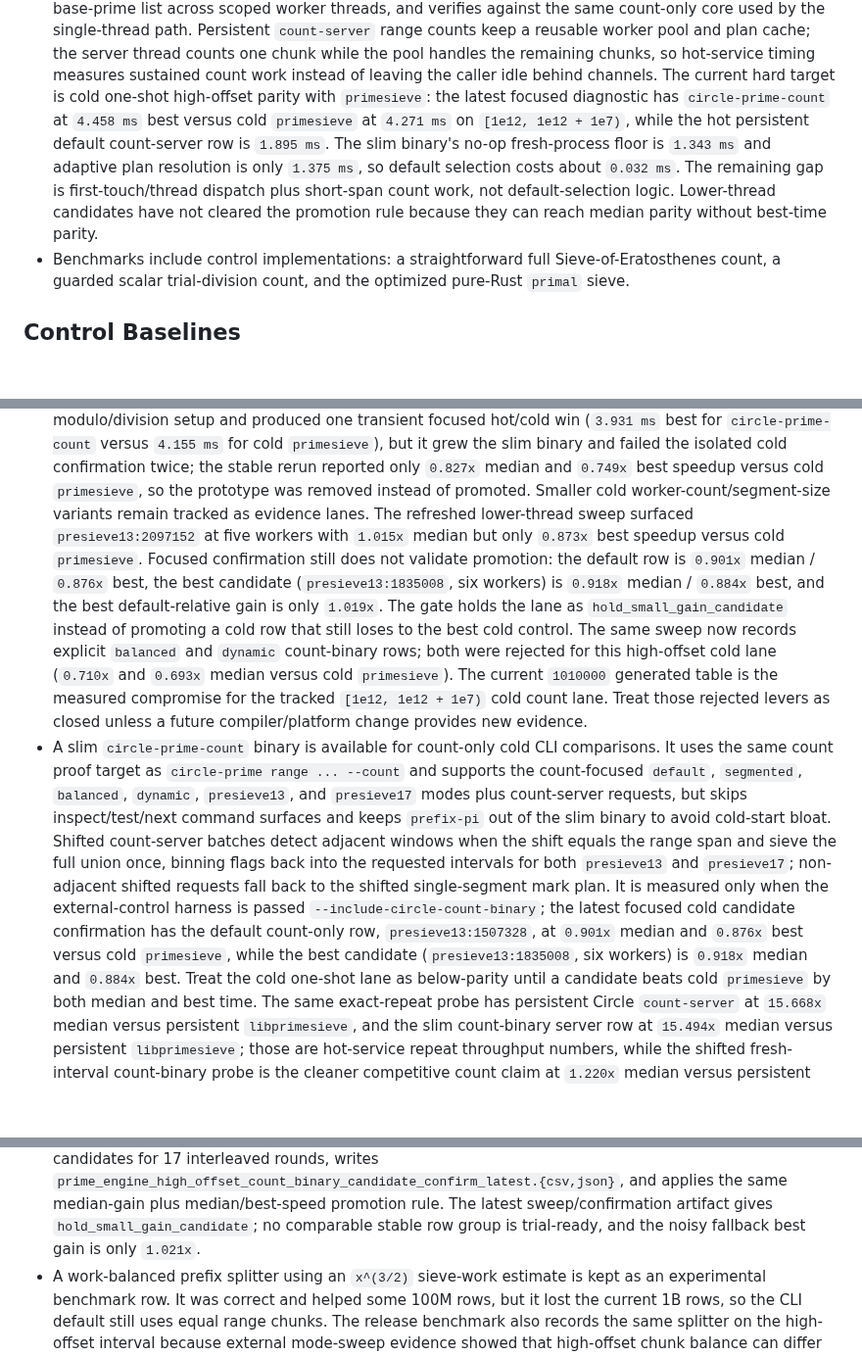
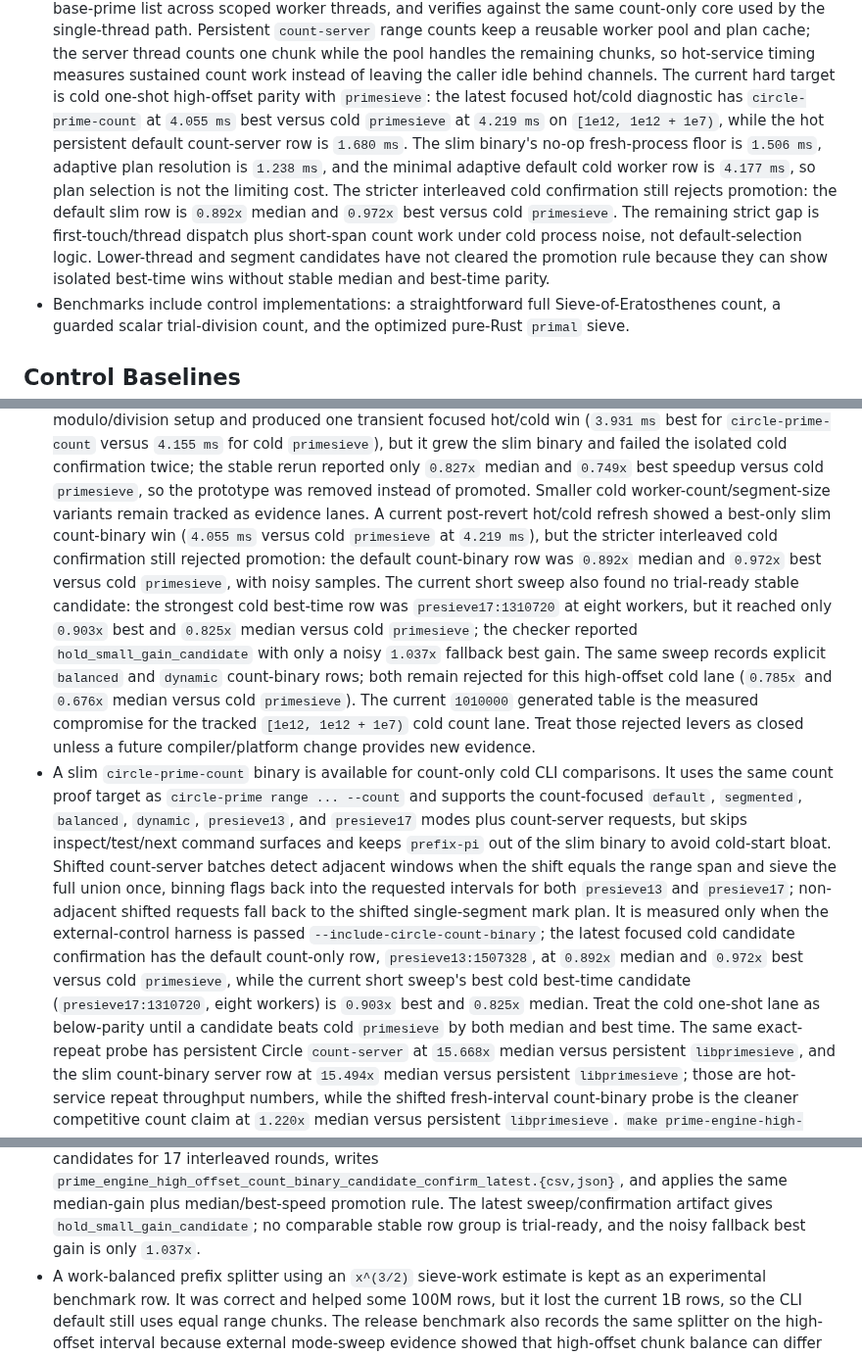
Before and after one commit to corbensorenson/circle-calculus, a Markdown page: docs/PRIME_ENGINE.md, 3 parts joined by grey strips. Shown at 98% size. Drawn GitHub-style; blank space fills up the shorter version.

```diff
--- a/docs/PRIME_ENGINE.md
+++ b/docs/PRIME_ENGINE.md
@@ -219,14 +219,18 @@ the short competitive workflow.
   remaining chunks, so hot-service timing measures sustained count work instead
   of leaving the caller idle behind channels.
   The current hard target is cold one-shot high-offset parity with `primesieve`:
-  the latest focused diagnostic has `circle-prime-count` at `4.458 ms` best
-  versus cold `primesieve` at `4.271 ms` on `[1e12, 1e12 + 1e7)`, while the
-  hot persistent default count-server row is `1.895 ms`. The slim binary's
-  no-op fresh-process floor is `1.343 ms` and adaptive plan resolution is only
-  `1.375 ms`, so default selection costs about `0.032 ms`. The remaining gap is
-  first-touch/thread dispatch plus short-span count work, not default-selection
-  logic. Lower-thread candidates have not cleared the promotion rule because
-  they can reach median parity without best-time parity.
+  the latest focused hot/cold diagnostic has `circle-prime-count` at
+  `4.055 ms` best versus cold `primesieve` at `4.219 ms` on
+  `[1e12, 1e12 + 1e7)`, while the hot persistent default count-server row is
+  `1.680 ms`. The slim binary's no-op fresh-process floor is `1.506 ms`,
+  adaptive plan resolution is `1.238 ms`, and the minimal adaptive default cold
+  worker row is `4.177 ms`, so plan selection is not the limiting cost. The
+  stricter interleaved cold confirmation still rejects promotion: the default
+  slim row is `0.892x` median and `0.972x` best versus cold `primesieve`. The
+  remaining strict gap is first-touch/thread dispatch plus short-span count
+  work under cold process noise, not default-selection logic. Lower-thread and
+  segment candidates have not cleared the promotion rule because they can show
+  isolated best-time wins without stable median and best-time parity.
 - Benchmarks include control implementations: a straightforward full
   Sieve-of-Eratosthenes count, a guarded scalar trial-division count, and the
   optimized pure-Rust `primal` sieve.
@@ -506,17 +510,18 @@ Current CPU findings:
   `0.749x` best speedup versus cold `primesieve`, so the prototype was
   removed instead of promoted.
   Smaller cold worker-count/segment-size variants remain tracked as evidence
-  lanes. The refreshed lower-thread sweep surfaced `presieve13:2097152` at five
-  workers with `1.015x` median but only `0.873x` best speedup versus cold
-  `primesieve`. Focused confirmation still does not validate promotion: the
-  default row is `0.901x` median / `0.876x` best, the best candidate
-  (`presieve13:1835008`, six workers) is `0.918x` median / `0.884x` best, and
-  the best default-relative gain is only `1.019x`. The gate holds the lane as
-  `hold_small_gain_candidate` instead of promoting a cold row that still loses
-  to the best cold control.
-  The same sweep now records explicit `balanced` and `dynamic` count-binary
-  rows; both were rejected for this high-offset cold lane (`0.710x` and
-  `0.693x` median versus cold `primesieve`). The current
+  lanes. A current post-revert hot/cold refresh showed a best-only slim
+  count-binary win (`4.055 ms` versus cold `primesieve` at `4.219 ms`), but the
+  stricter interleaved cold confirmation still rejected promotion: the default
+  count-binary row was `0.892x` median and `0.972x` best versus cold
+  `primesieve`, with noisy samples. The current short sweep also found no
+  trial-ready stable candidate: the strongest cold best-time row was
+  `presieve17:1310720` at eight workers, but it reached only `0.903x` best and
+  `0.825x` median versus cold `primesieve`; the checker reported
+  `hold_small_gain_candidate` with only a noisy `1.037x` fallback best gain.
+  The same sweep records explicit `balanced` and `dynamic` count-binary rows;
+  both remain rejected for this high-offset cold lane (`0.785x` and `0.676x`
+  median versus cold `primesieve`). The current
   `1010000` generated table is the measured compromise for the tracked
   `[1e12, 1e12 + 1e7)` cold count lane. Treat those rejected levers as closed
   unless a future compiler/platform change provides new evidence.
@@ -532,9 +537,10 @@ Current CPU findings:
   requests fall back to the shifted single-segment mark plan. It is measured
   only when the external-control harness is passed
   `--include-circle-count-binary`; the latest focused cold candidate confirmation
-  has the default count-only row, `presieve13:1507328`, at `0.901x` median and
-  `0.876x` best versus cold `primesieve`, while the best candidate
-  (`presieve13:1835008`, six workers) is `0.918x` median and `0.884x` best.
+  has the default count-only row, `presieve13:1507328`, at `0.892x` median and
+  `0.972x` best versus cold `primesieve`, while the current short sweep's best
+  cold best-time candidate (`presieve17:1310720`, eight workers) is `0.903x`
+  best and `0.825x` median.
   Treat the cold one-shot lane as below-parity until a candidate beats cold
   `primesieve` by both median and best time. The same exact-repeat
   probe has persistent Circle `count-server` at `15.668x` median versus
@@ -577,7 +583,7 @@ Current CPU findings:
   and applies the same median-gain plus median/best-speed promotion rule. The
   latest sweep/confirmation artifact gives `hold_small_gain_candidate`; no
   comparable stable row group is trial-ready, and the noisy fallback best gain
-  is only `1.021x`.
+  is only `1.037x`.
 - A work-balanced prefix splitter using an `x^(3/2)` sieve-work estimate is
   kept as an experimental benchmark row. It was correct and helped some 100M
   rows, but it lost the current 1B rows, so the CLI default still uses equal
```
Also changed, not shown: other parts of docs/PRIME_ENGINE.md (+1 -1 lines), sidecars/PRIME_ENGINE/README.md (+11 -10 lines).
